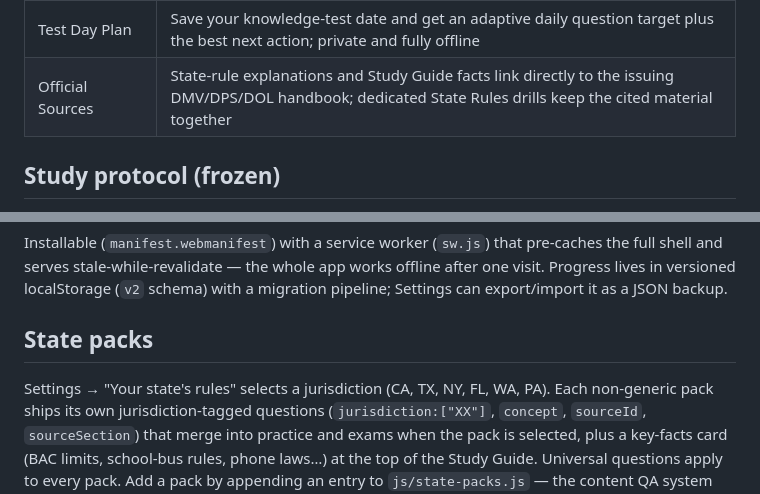
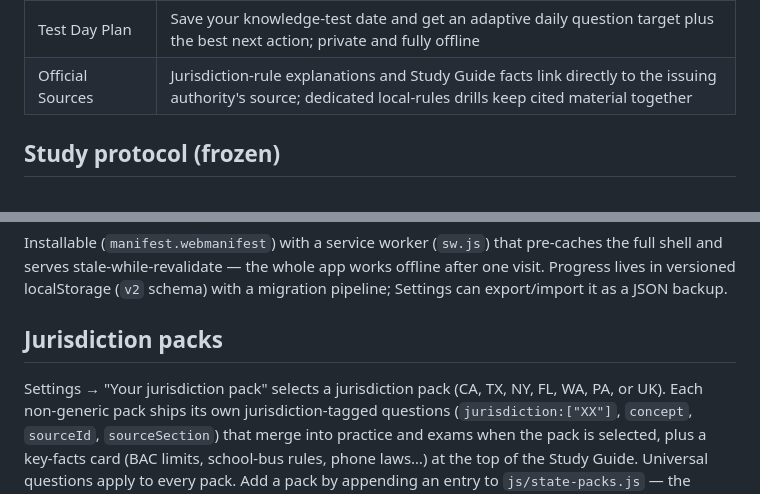
Before and after one commit to henrygoldsmith07-wq/road-ready, a Markdown page: README.md, 2 parts joined by grey strips. GitHub-like rendering.

Commit message:
docs: describe jurisdiction-neutral product copy

```diff
--- a/README.md
+++ b/README.md
@@ -41,7 +41,7 @@ Two honest scoping calls that follow from this:
 | Outcome Journal *(beta)* | The progress % is an **uncalibrated heuristic**, not a predicted pass probability. Log your real test result (opt-in, on-device only) — progress %, mock average, **coverage**, **stability**, questions seen and study time are snapshotted with the outcome to ground a future P(pass) model |
 | Calibration | Pooled outcome exports feed a **calibration curve** (progress bucket → observed pass rate). Buckets with fewer than 8 outcomes report "insufficient" — the app never states a probability it hasn't measured, and never implies theory readiness means safe independent practical driving |
 | Test Day Plan | Save your knowledge-test date and get an adaptive daily question target plus the best next action; private and fully offline |
-| Official Sources | State-rule explanations and Study Guide facts link directly to the issuing DMV/DPS/DOL handbook; dedicated State Rules drills keep the cited material together |
+| Official Sources | Jurisdiction-rule explanations and Study Guide facts link directly to the issuing authority's source; dedicated local-rules drills keep cited material together |
 
 ## Study protocol (frozen)
 
@@ -123,9 +123,9 @@ works offline after one visit. Progress lives in versioned localStorage
 (`v2` schema) with a migration pipeline; Settings can export/import it as a
 JSON backup.
 
-## State packs
+## Jurisdiction packs
 
-Settings → "Your state's rules" selects a jurisdiction (CA, TX, NY, FL, WA, PA).
+Settings → "Your jurisdiction pack" selects a jurisdiction pack (CA, TX, NY, FL, WA, PA, or UK).
 Each non-generic pack ships its own jurisdiction-tagged questions
 (`jurisdiction:["XX"]`, `concept`, `sourceId`, `sourceSection`) that merge into
 practice and exams when the pack is selected, plus a key-facts card (BAC limits,
```
Also changed, not shown: other parts of README.md (+1 -1 lines).
